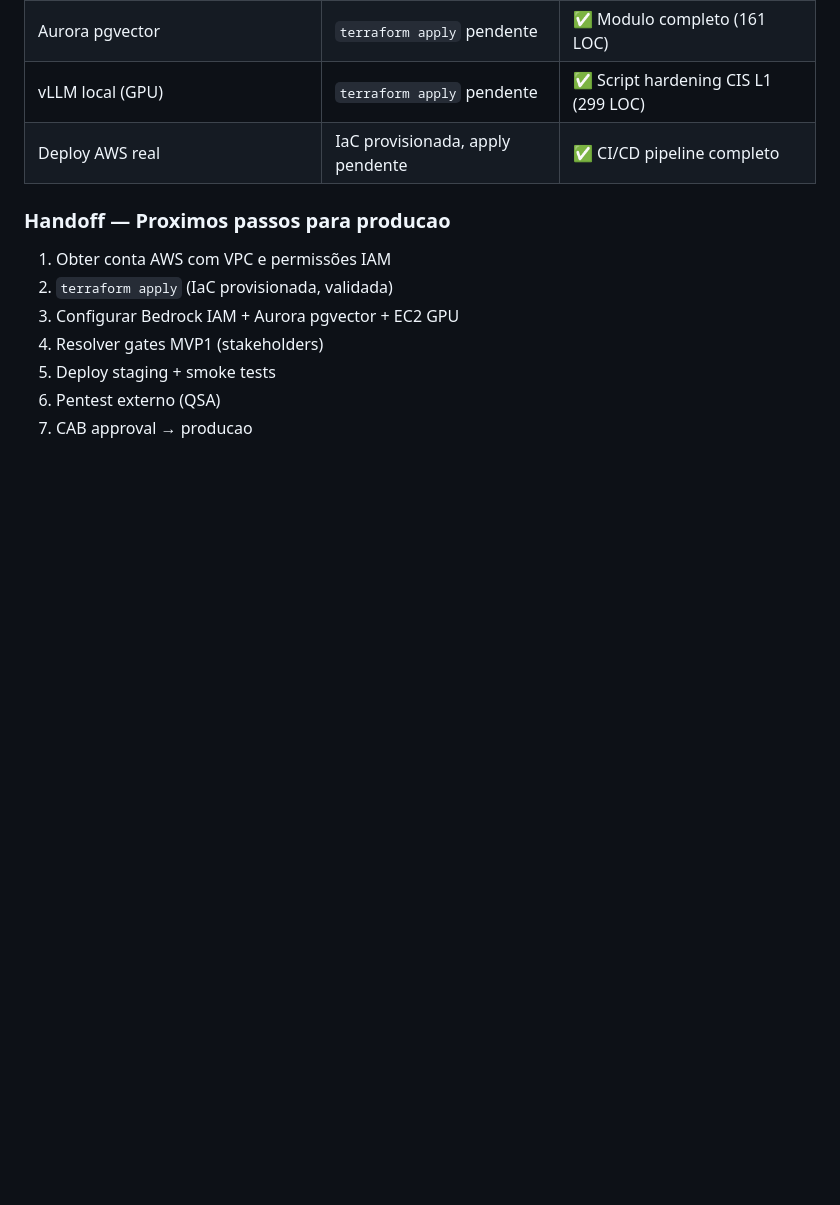
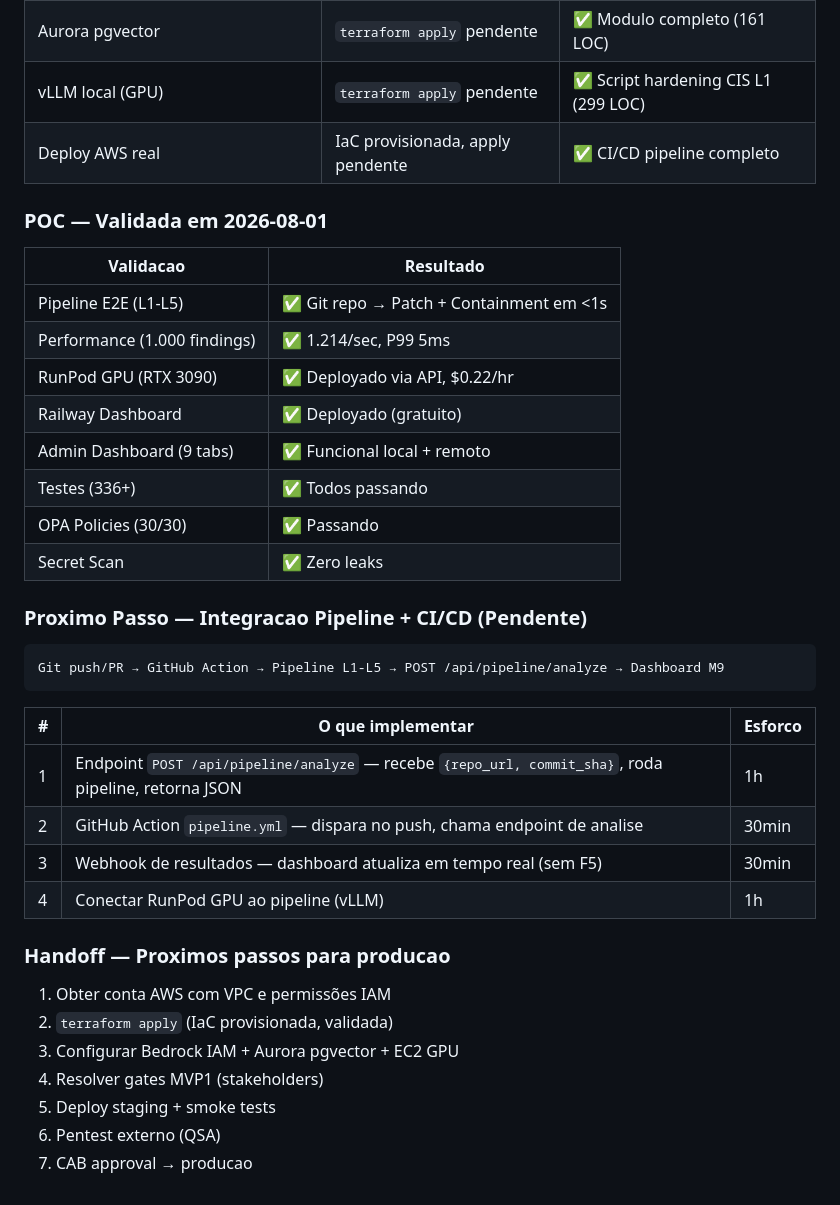
Before and after one commit to rcenerini/Z.T.K., a Markdown page: AGENTS.md, the part around the change. Rendered like a GitHub page; blank space fills up the shorter version.

Commit message:
docs: POC validada — documenta proximos passos integracao CI/CD + desmobiliza

````diff
--- a/AGENTS.md
+++ b/AGENTS.md
@@ -153,6 +153,32 @@ ZTK/
 | vLLM local (GPU) | `terraform apply` pendente | ✅ Script hardening CIS L1 (299 LOC) |
 | Deploy AWS real | IaC provisionada, apply pendente | ✅ CI/CD pipeline completo |
 
+### POC — Validada em 2026-08-01
+
+| Validacao | Resultado |
+|---|---|
+| Pipeline E2E (L1-L5) | ✅ Git repo → Patch + Containment em <1s |
+| Performance (1.000 findings) | ✅ 1.214/sec, P99 5ms |
+| RunPod GPU (RTX 3090) | ✅ Deployado via API, $0.22/hr |
+| Railway Dashboard | ✅ Deployado (gratuito) |
+| Admin Dashboard (9 tabs) | ✅ Funcional local + remoto |
+| Testes (336+) | ✅ Todos passando |
+| OPA Policies (30/30) | ✅ Passando |
+| Secret Scan | ✅ Zero leaks |
+
+### Proximo Passo — Integracao Pipeline + CI/CD (Pendente)
+
+```
+Git push/PR → GitHub Action → Pipeline L1-L5 → POST /api/pipeline/analyze → Dashboard M9
+```
+
+| # | O que implementar | Esforco |
+|---|---|---|
+| 1 | Endpoint `POST /api/pipeline/analyze` — recebe `{repo_url, commit_sha}`, roda pipeline, retorna JSON | 1h |
+| 2 | GitHub Action `pipeline.yml` — dispara no push, chama endpoint de analise | 30min |
+| 3 | Webhook de resultados — dashboard atualiza em tempo real (sem F5) | 30min |
+| 4 | Conectar RunPod GPU ao pipeline (vLLM) | 1h |
+
 ### Handoff — Proximos passos para producao
 1. Obter conta AWS com VPC e permissões IAM
 2. `terraform apply` (IaC provisionada, validada)
````
